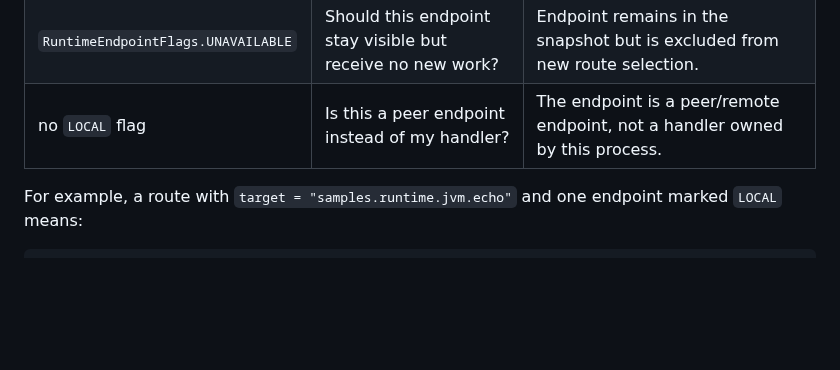
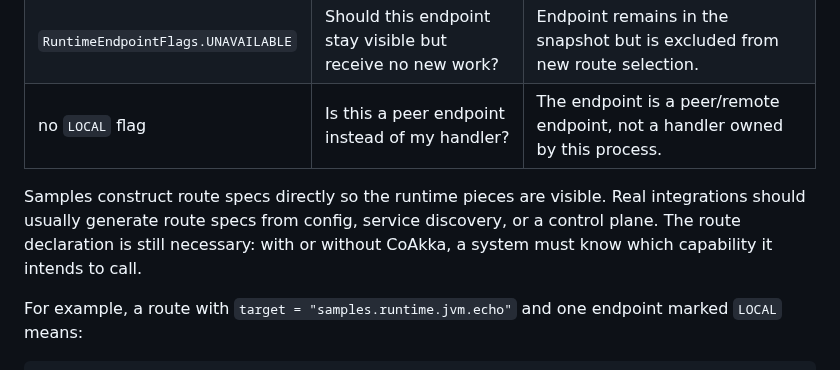
Before and after one commit to phuong-tran/coakka-samples, a Markdown page: README.md, the part around the change. Rendered like a GitHub page; blank space fills up the shorter version.

Commit message:
docs: clarify route specs are generated config

```diff
--- a/README.md
+++ b/README.md
@@ -696,6 +696,11 @@ RuntimeEndpointFlags  = endpoint state, such as LOCAL or UNAVAILABLE
 | `RuntimeEndpointFlags.UNAVAILABLE` | Should this endpoint stay visible but receive no new work? | Endpoint remains in the snapshot but is excluded from new route selection. |
 | no `LOCAL` flag | Is this a peer endpoint instead of my handler? | The endpoint is a peer/remote endpoint, not a handler owned by this process. |
 
+Samples construct route specs directly so the runtime pieces are visible.
+Real integrations should usually generate route specs from config, service
+discovery, or a control plane. The route declaration is still necessary: with
+or without CoAkka, a system must know which capability it intends to call.
+
 For example, a route with `target = "samples.runtime.jvm.echo"` and one
 endpoint marked `LOCAL` means:
 
```
Also changed, not shown: docs/runtime-integration-guide.md (+10 -0 lines).
